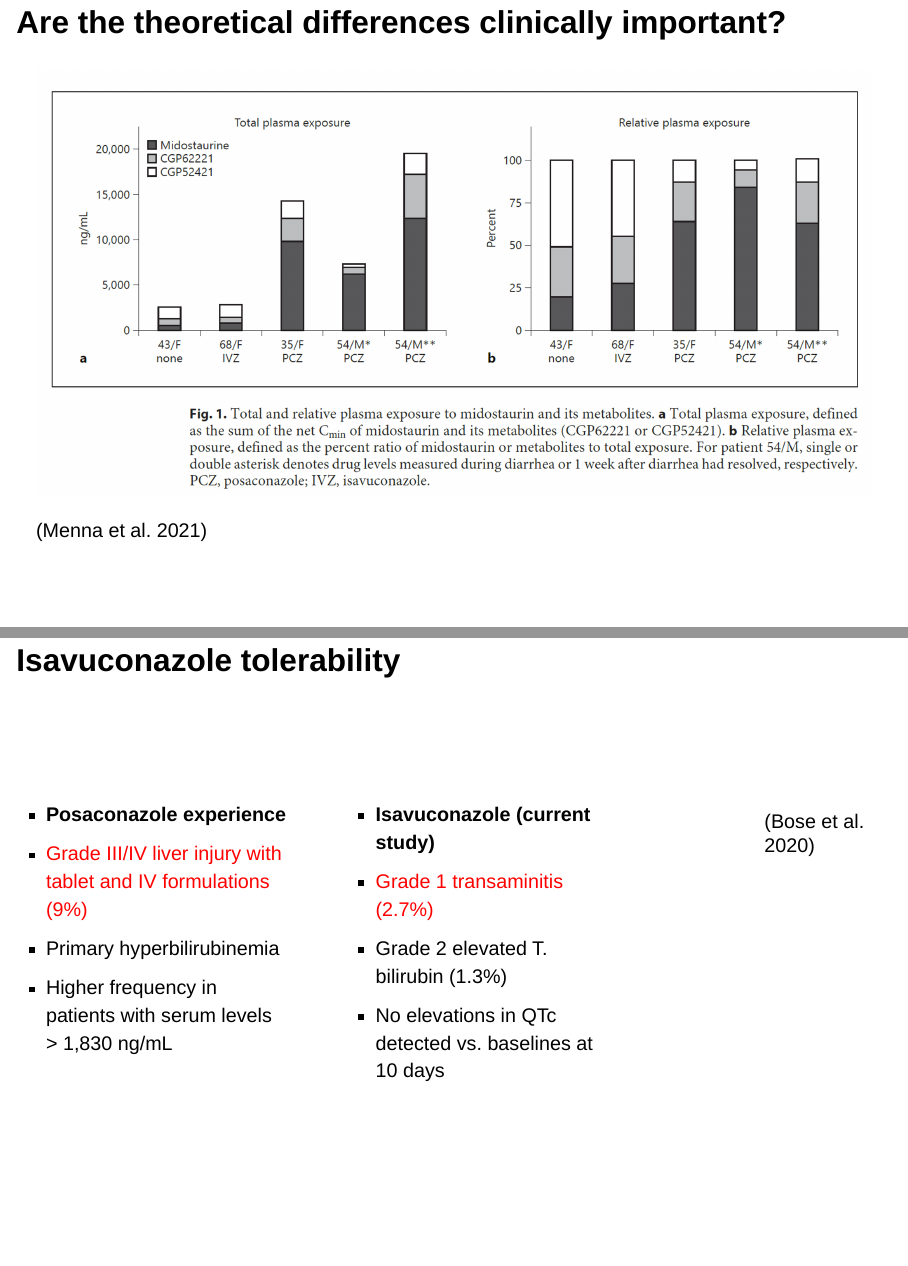
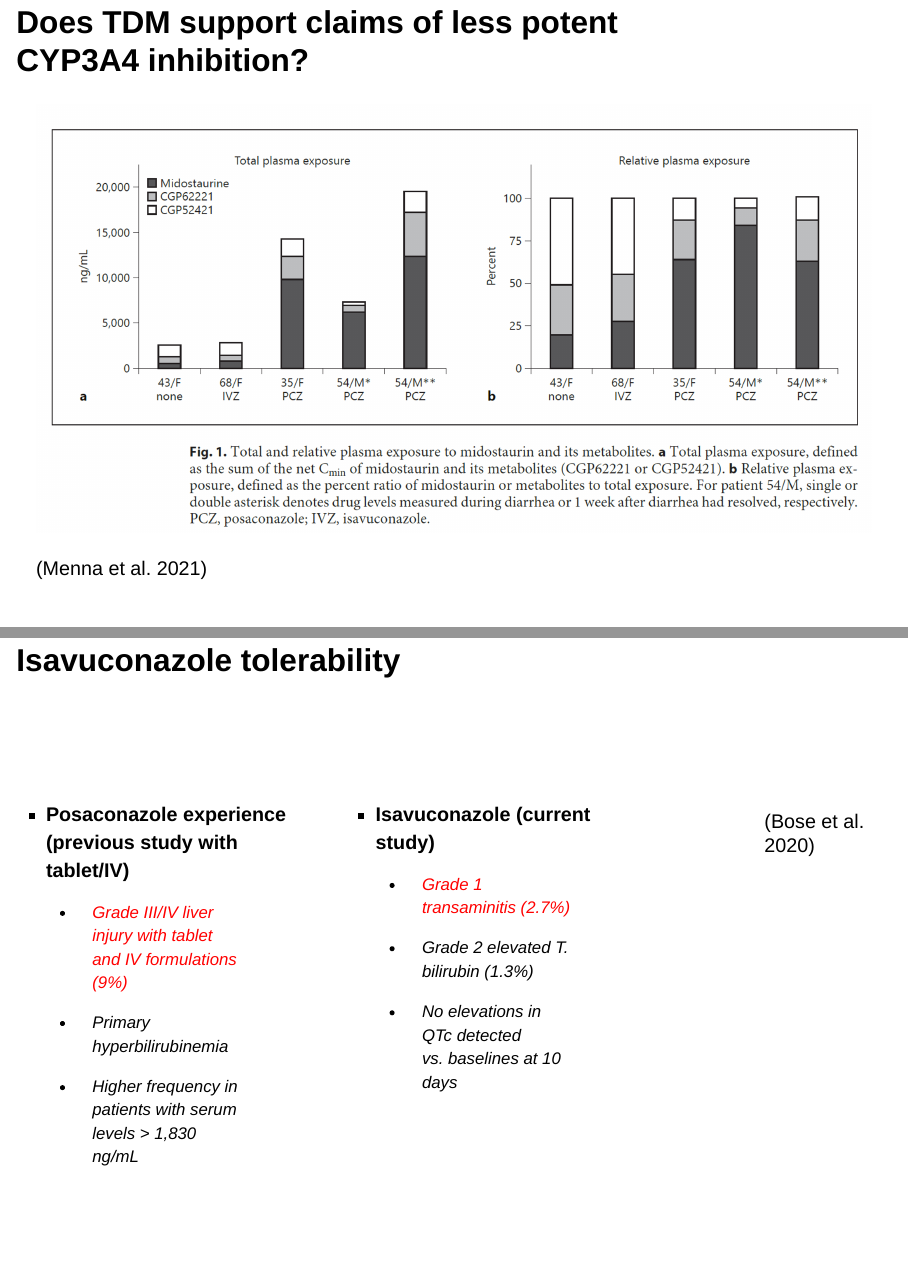
Before and after one commit to Russlewisbo/target_talk, a Quarto document (avir talk.qmd): pages 39 and 46 of 56 before the commit and pages 39 and 47 of 57 after it, joined at a grey line. Rendered offline with R 4.5, knitr and Pandoc in place of Quarto, with nearby package versions; drawn as Slidy slides in place of the format the file asks for.

Commit message:
revision

```diff
--- a/avir talk.qmd
+++ b/avir talk.qmd
@@ -513,7 +513,7 @@ Co-administration with posaconazole ↑ venetoclax AUC 8-fold
 [@kufel2018; @kieu2019; @groll2017b; @ouatas2017]
 :::
 
-## Are the theoretical differences clinically important?
+## Does TDM support claims of less potent <br> CYP3A4 inhibition?
 
 ![](Menna_midostraurin.png){fig-align="center"}
 
@@ -561,17 +561,21 @@ Co-administration with posaconazole ↑ venetoclax AUC 8-fold
 
 ::: columns
 ::: {.column width="50%"}
--   **Posaconazole experience**
--   [Grade III/IV liver injury with tablet and IV formulations (9%)]{style="color:red;"}
--   Primary hyperbilirubinemia
--   Higher frequency in patients with serum levels \> 1,830 ng/mL
+-   **Posaconazole experience** <br> **(previous study with tablet/IV)**
+    -   [Grade III/IV liver injury with tablet and IV formulations (9%)]{style="color:red;"}
+
+    -   Primary hyperbilirubinemia
+
+    -   Higher frequency in patients with serum levels \> 1,830 ng/mL
 :::
 
 ::: {.column width="50%"}
 -   **Isavuconazole (current study)**
--   [Grade 1 transaminitis (2.7%)]{style="color:red;"}
--   Grade 2 elevated T. bilirubin (1.3%)
--   No elevations in QTc detected vs. baselines at 10 days
+    -   [Grade 1 transaminitis (2.7%)]{style="color:red;"}
+
+    -   Grade 2 elevated T. bilirubin (1.3%)
+
+    -   No elevations in QTc detected vs. baselines at 10 days
 :::
 
 <br>
```
Also changed, not shown: avir talk-speaker.html, avir talk.html, avir talk.qmd (2 more changed lines).
